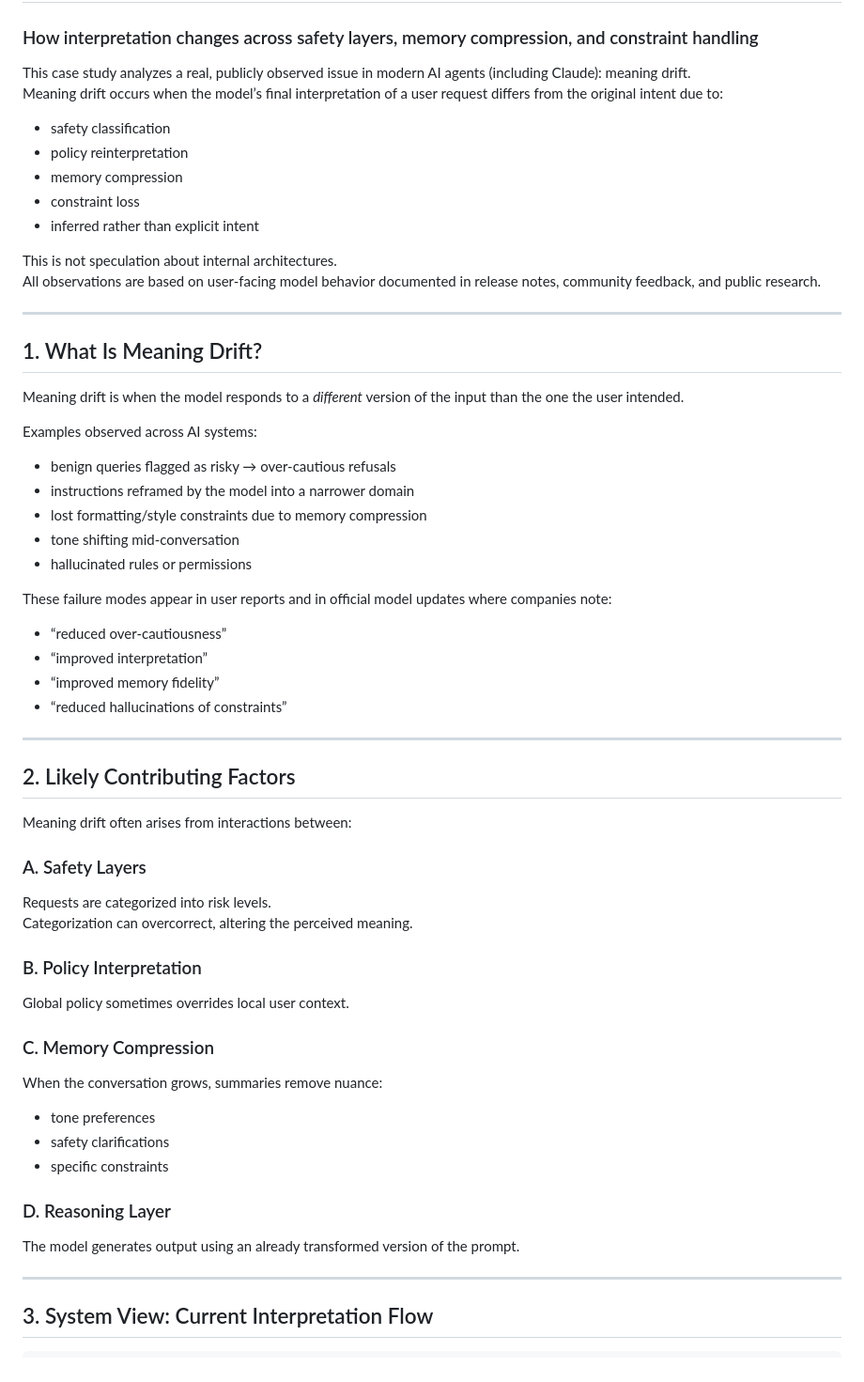
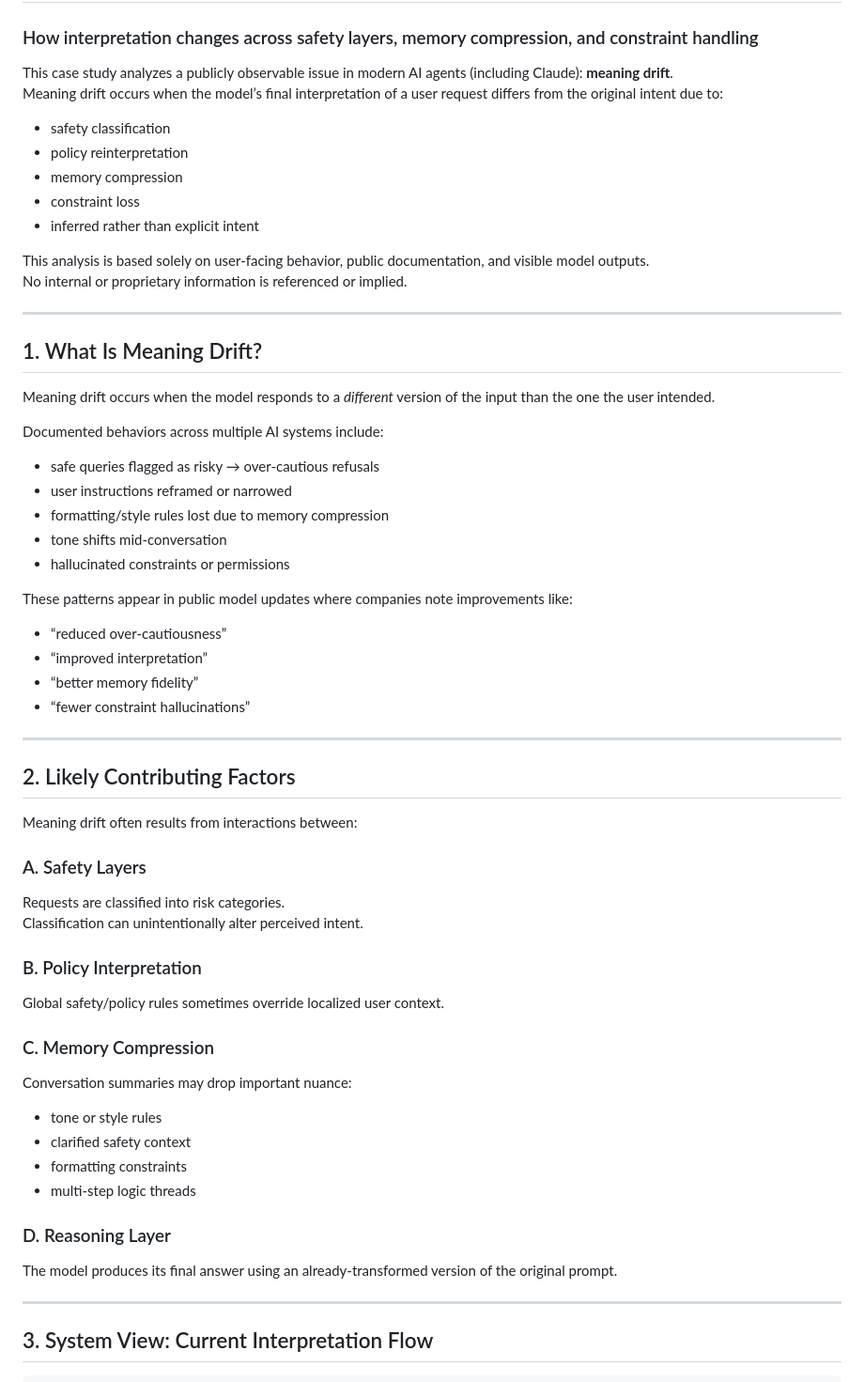
Before and after one commit to rtfenter/AI-Agent-Meaning-Drift-Case-Study, a Markdown page: README.md, the part around the change printed below. Shown: that part at 94% size. GitHub-like rendering.

```diff
--- a/README.md
+++ b/README.md
@@ -1,7 +1,7 @@
 # AI Agent Meaning Drift — Case Study
 ### How interpretation changes across safety layers, memory compression, and constraint handling
 
-This case study analyzes a real, publicly observed issue in modern AI agents (including Claude): meaning drift.
+This case study analyzes a publicly observable issue in modern AI agents (including Claude): **meaning drift**.
 Meaning drift occurs when the model’s final interpretation of a user request differs from the original intent due to:
 
 - safety classification
@@ -10,49 +10,53 @@ Meaning drift occurs when the model’s final interpretation of a user request d
 - constraint loss
 - inferred rather than explicit intent
 
-This is not speculation about internal architectures.
-All observations are based on user-facing model behavior documented in release notes, community feedback, and public research.
+This analysis is based solely on user-facing behavior, public documentation, and visible model outputs.
+No internal or proprietary information is referenced or implied.
 
 ---
 
 ## 1. What Is Meaning Drift?
 
-Meaning drift is when the model responds to a *different* version of the input than the one the user intended.
+Meaning drift occurs when the model responds to a *different* version of the input than the one the user intended.
 
-Examples observed across AI systems:
-- benign queries flagged as risky → over-cautious refusals
-- instructions reframed by the model into a narrower domain
-- lost formatting/style constraints due to memory compression
-- tone shifting mid-conversation
-- hallucinated rules or permissions
+Documented behaviors across multiple AI systems include:
 
-These failure modes appear in user reports and in official model updates where companies note:
+- safe queries flagged as risky → over-cautious refusals
+- user instructions reframed or narrowed
+- formatting/style rules lost due to memory compression
+- tone shifts mid-conversation
+- hallucinated constraints or permissions
+
+These patterns appear in public model updates where companies note improvements like:
+
 - “reduced over-cautiousness”
 - “improved interpretation”
-- “improved memory fidelity”
-- “reduced hallucinations of constraints”
+- “better memory fidelity”
+- “fewer constraint hallucinations”
 
 ---
 
 ## 2. Likely Contributing Factors
 
-Meaning drift often arises from interactions between:
+Meaning drift often results from interactions between:
 
 ### A. Safety Layers
-Requests are categorized into risk levels.
-Categorization can overcorrect, altering the perceived meaning.
+Requests are classified into risk categories.
+Classification can unintentionally alter perceived intent.
 
 ### B. Policy Interpretation
-Global policy sometimes overrides local user context.
+Global safety/policy rules sometimes override localized user context.
 
 ### C. Memory Compression
-When the conversation grows, summaries remove nuance:
-- tone preferences
-- safety clarifications
-- specific constraints
+Conversation summaries may drop important nuance:
+
+- tone or style rules
+- clarified safety context
+- formatting constraints
+- multi-step logic threads
 
 ### D. Reasoning Layer
-The model generates output using an already transformed version of the prompt.
+The model produces its final answer using an already-transformed version of the original prompt.
 
 ---
 
```
Also changed, not shown: other parts of README.md (+26 -23 lines).
